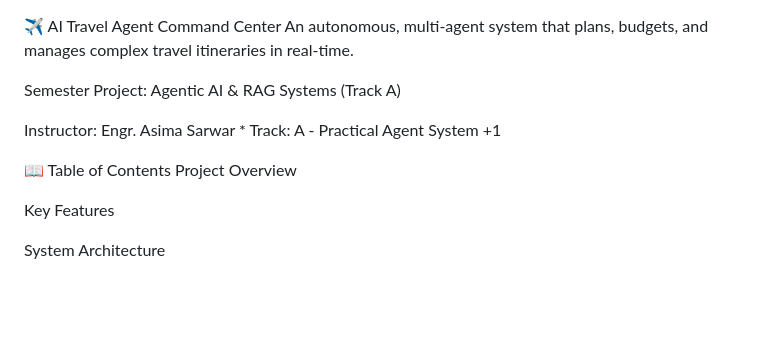
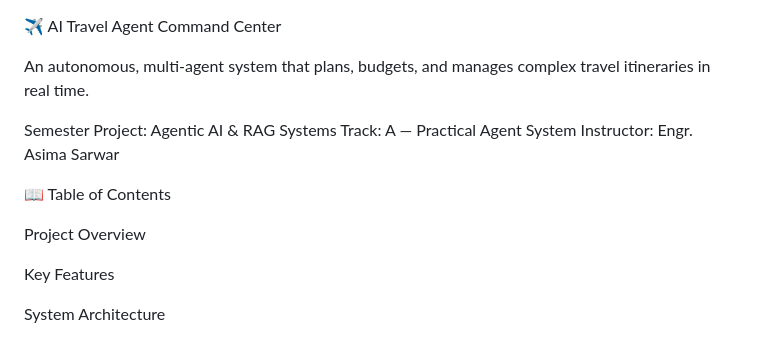
Before and after one commit to Kewlism/AI-TRAVEL-AGENT-V1, a Markdown page: README.md, the part around one of its changes. Rendered like a GitHub page; blank space fills up the shorter version.

```diff
--- a/README.md
+++ b/README.md
@@ -1,12 +1,13 @@
 ✈️ AI Travel Agent Command Center
-An autonomous, multi-agent system that plans, budgets, and manages complex travel itineraries in real-time.
 
-Semester Project: Agentic AI & RAG Systems (Track A)
+An autonomous, multi-agent system that plans, budgets, and manages complex travel itineraries in real time.
 
-Instructor: Engr. Asima Sarwar * Track: A - Practical Agent System
-+1
+Semester Project: Agentic AI & RAG Systems
+Track: A — Practical Agent System
+Instructor: Engr. Asima Sarwar
 
 📖 Table of Contents
+
 Project Overview
 
 Key Features
```
Also changed, not shown: other parts of README.md (+165 -59 lines).
